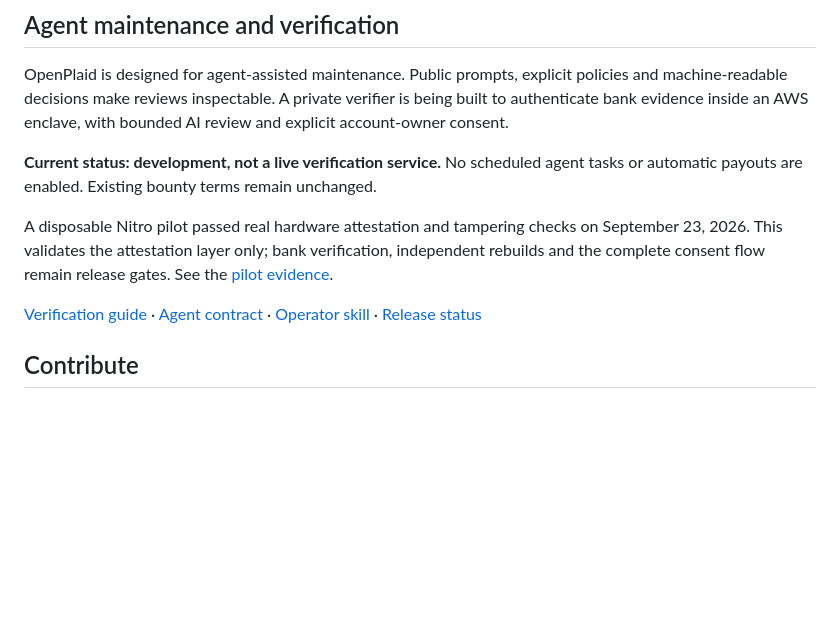
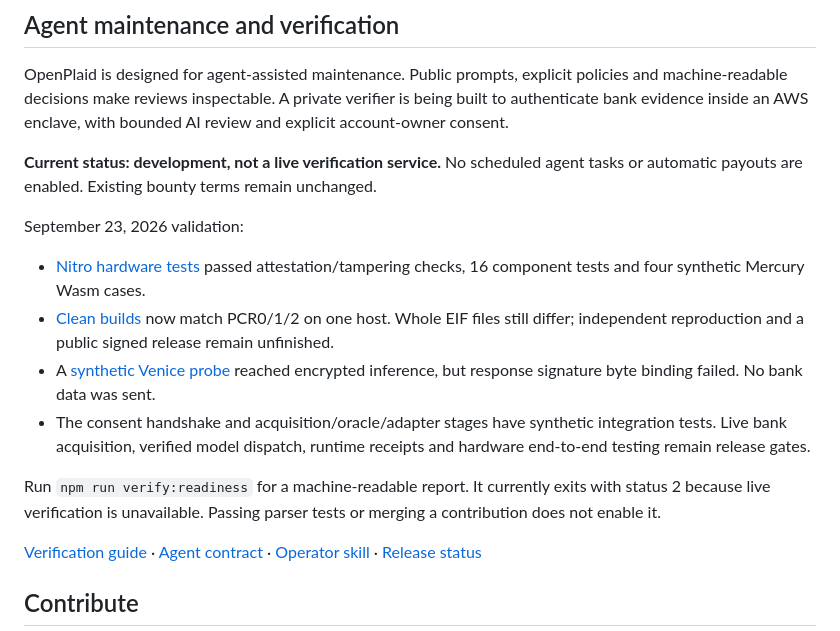
Before and after one commit to 0xSachinK/openplaid, a Markdown page: README.md, the part around the change. Drawn GitHub-style; blank space fills up the shorter version.

Commit message:
Refresh verifier evidence and release limitations in README

```diff
--- a/README.md
+++ b/README.md
@@ -43,7 +43,14 @@ OpenPlaid is designed for agent-assisted maintenance. Public prompts, explicit p
 
 **Current status: development, not a live verification service.** No scheduled agent tasks or automatic payouts are enabled. Existing bounty terms remain unchanged.
 
-A disposable Nitro pilot passed real hardware attestation and tampering checks on September 23, 2026. This validates the attestation layer only; bank verification, independent rebuilds and the complete consent flow remain release gates. See the [pilot evidence](verification/infra/evidence/2026-09-23-nitro-smoke.json).
+September 23, 2026 validation:
+
+- [Nitro hardware tests](verification/infra/evidence/2026-09-23-nitro-components.json) passed attestation/tampering checks, 16 component tests and four synthetic Mercury Wasm cases.
+- [Clean builds](verification/infra/evidence/2026-09-23-nitro-reproducibility.json) now match PCR0/1/2 on one host. Whole EIF files still differ; independent reproduction and a public signed release remain unfinished.
+- A [synthetic Venice probe](verification/infra/evidence/2026-09-23-venice-synthetic-protocol.json) reached encrypted inference, but response signature byte binding failed. No bank data was sent.
+- The consent handshake and acquisition/oracle/adapter stages have synthetic integration tests. Live bank acquisition, verified model dispatch, runtime receipts and hardware end-to-end testing remain release gates.
+
+Run `npm run verify:readiness` for a machine-readable report. It currently exits with status 2 because live verification is unavailable. Passing parser tests or merging a contribution does not enable it.
 
 [Verification guide](docs/verification.md) · [Agent contract](verification/agent-contract.json) · [Operator skill](skills/operate-verifier/SKILL.md) · [Release status](verification/release.json)
 
```
